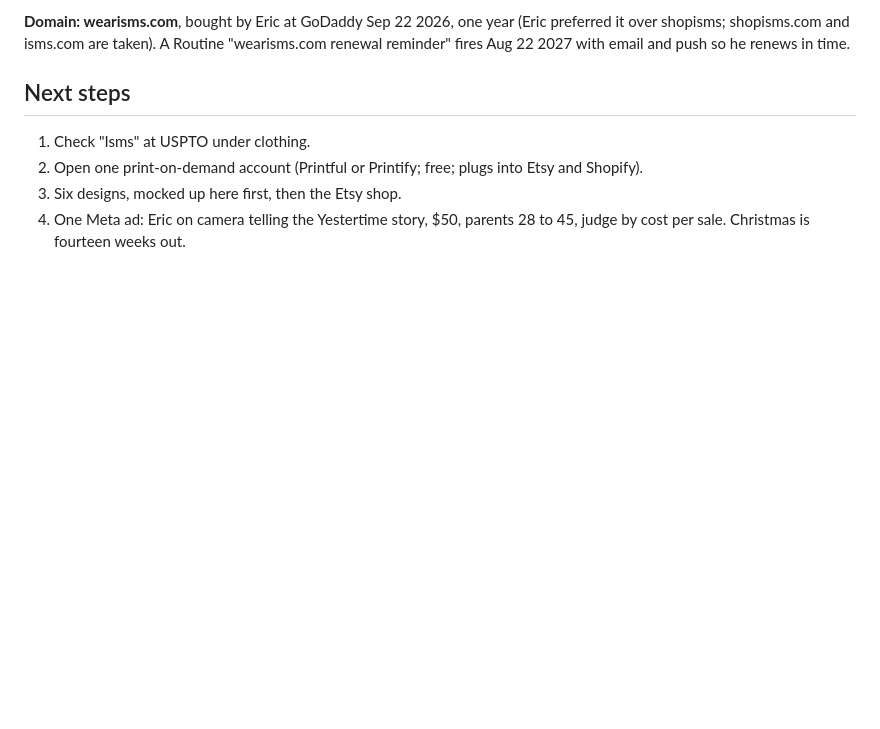
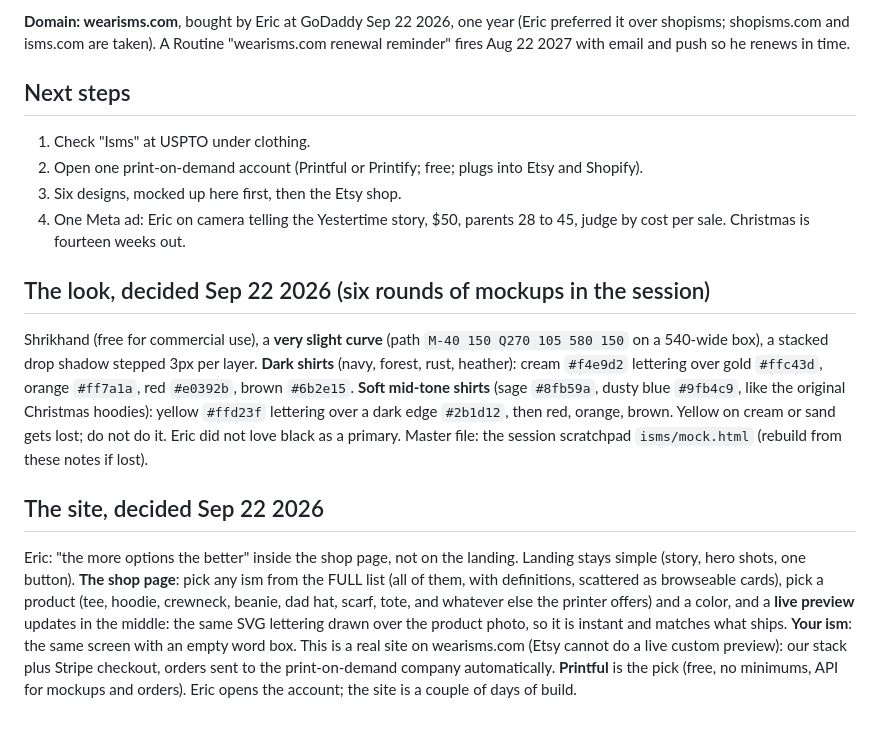
Before and after one commit to EricJConnor/levelworks, a Markdown page: isms/ISMS.md, the part around the change. Drawn GitHub-style; blank space fills up the shorter version.

Commit message:
Isms: the decided look and the shop design
Co-Authored-By: Claude Fable 5.1 <noreply@anthropic.com>
Claude-Session: https://claude.ai/code/session_0126vCPGwyndrgePeD7kbHVc

```diff
--- a/isms/ISMS.md
+++ b/isms/ISMS.md
@@ -61,3 +61,24 @@ Aug 22 2027 with email and push so he renews in time.
 3. Six designs, mocked up here first, then the Etsy shop.
 4. One Meta ad: Eric on camera telling the Yestertime story, $50, parents 28 to 45, judge by
    cost per sale. Christmas is fourteen weeks out.
+
+## The look, decided Sep 22 2026 (six rounds of mockups in the session)
+Shrikhand (free for commercial use), a **very slight curve** (path `M-40 150 Q270 105 580 150`
+on a 540-wide box), a stacked drop shadow stepped 3px per layer. **Dark shirts** (navy, forest,
+rust, heather): cream `#f4e9d2` lettering over gold `#ffc43d`, orange `#ff7a1a`, red `#e0392b`,
+brown `#6b2e15`. **Soft mid-tone shirts** (sage `#8fb59a`, dusty blue `#9fb4c9`, like the
+original Christmas hoodies): yellow `#ffd23f` lettering over a dark edge `#2b1d12`, then red,
+orange, brown. Yellow on cream or sand gets lost; do not do it. Eric did not love black as a
+primary. Master file: the session scratchpad `isms/mock.html` (rebuild from these notes if lost).
+
+## The site, decided Sep 22 2026
+Eric: "the more options the better" inside the shop page, not on the landing. Landing stays
+simple (story, hero shots, one button). **The shop page**: pick any ism from the FULL list (all
+of them, with definitions, scattered as browseable cards), pick a product (tee, hoodie,
+crewneck, beanie, dad hat, scarf, tote, and whatever else the printer offers) and a color, and a
+**live preview** updates in the middle: the same SVG lettering drawn over the product photo, so
+it is instant and matches what ships. **Your ism**: the same screen with an empty word box.
+This is a real site on wearisms.com (Etsy cannot do a live custom preview): our stack plus
+Stripe checkout, orders sent to the print-on-demand company automatically. **Printful** is the
+pick (free, no minimums, API for mockups and orders). Eric opens the account; the site is a
+couple of days of build.
```
